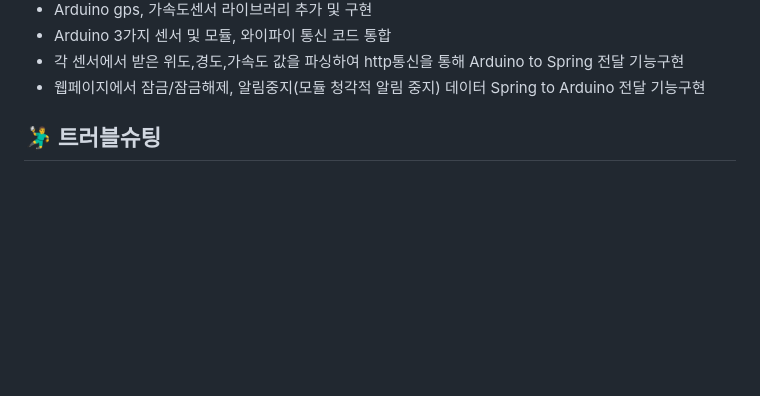
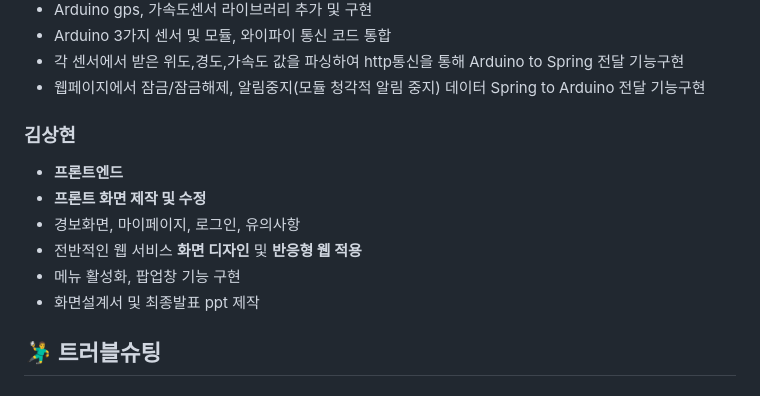
Before and after one commit to 2023-SMHRD-KDT-IOT-4/Repo, a Markdown page: README.md, the part around the change. Rendered like a GitHub page; blank space fills up the shorter version.

```diff
--- a/README.md
+++ b/README.md
@@ -214,6 +214,14 @@
   * 각 센서에서 받은 위도,경도,가속도 값을 파싱하여 http통신을 통해 Arduino to Spring 전달 기능구현
   * 웹페이지에서 잠금/잠금해제, 알림중지(모듈 청각적 알림 중지) 데이터 Spring to Arduino 전달 기능구현
 
+### 김상현
+  * **프론트엔드**
+  * **프론트 화면 제작 및 수정**
+  * 경보화면, 마이페이지, 로그인, 유의사항
+  * 전반적인 웹 서비스 **화면 디자인** 및 **반응형 웹 적용**
+  * 메뉴 활성화, 팝업창 기능 구현
+  * 화면설계서 및 최종발표 ppt 제작
+
 
 ## 🤾‍♂️ 트러블슈팅
 ### ● 문제1
```
